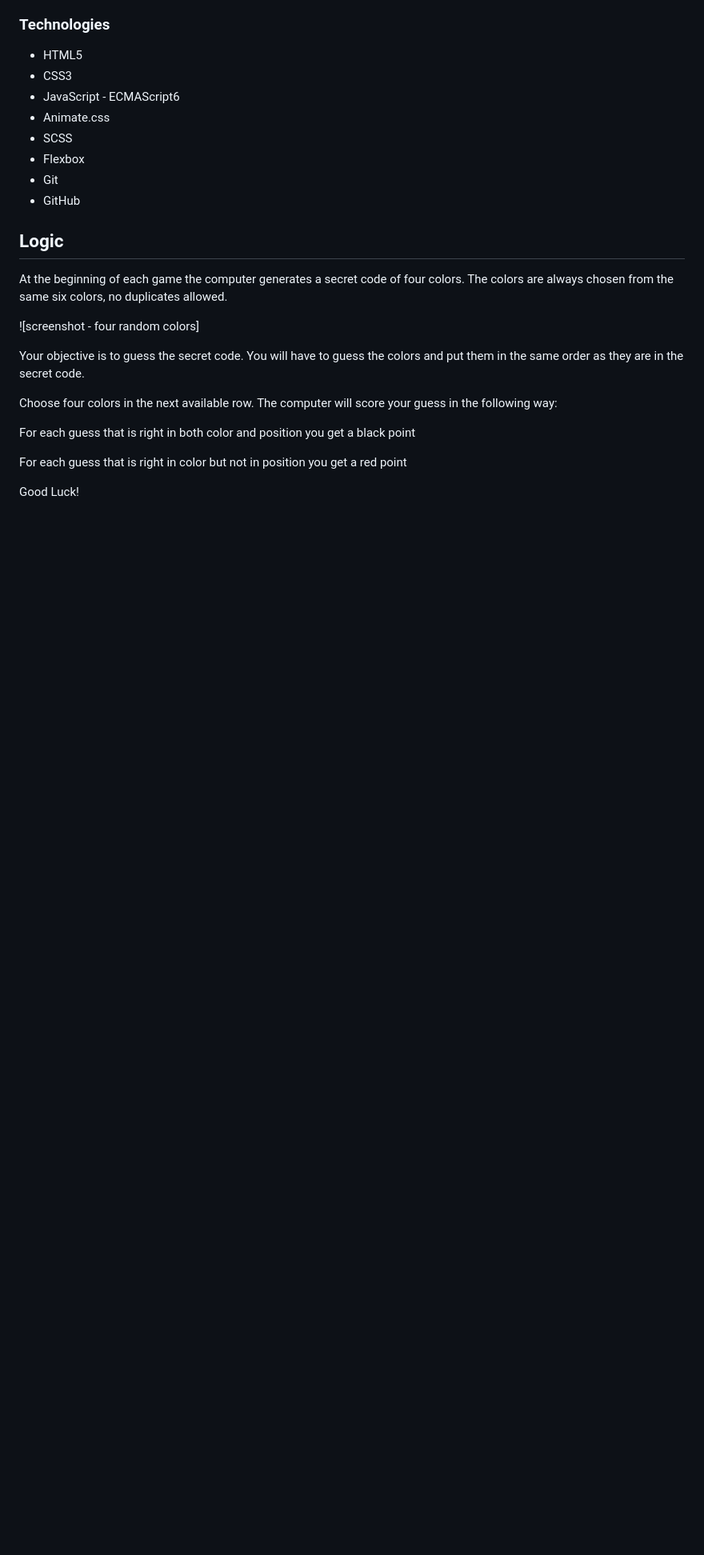
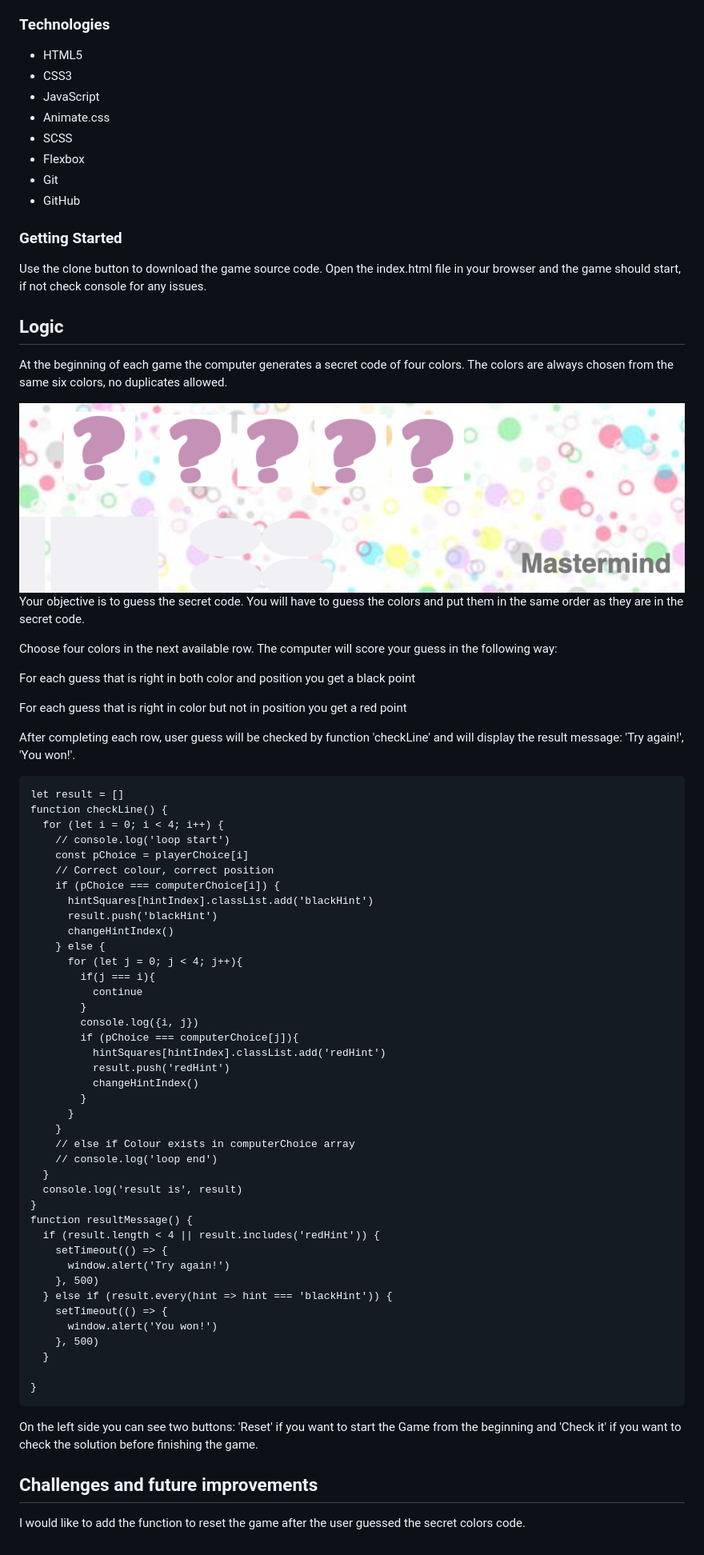
Before and after one commit to leealex88/sei-project-1, a Markdown page: README.md, the part around the change printed below. Shown: that part at 80% size. GitHub-like rendering; pictures changed too: style/4colors.png (added); blank space fills up the shorter version.

````diff
--- a/README.md
+++ b/README.md
@@ -10,23 +11,22 @@ See the game online at
 ### Technologies
  - HTML5
  - CSS3
- - JavaScript - ECMAScript6
+ - JavaScript
  - Animate.css
  - SCSS
  - Flexbox
  - Git
  - GitHub
 
+### Getting Started
 
+Use the clone button to download the game source code. Open the index.html file in your browser and the game should start, if not check console for any issues.
 
 ## Logic
 
  At the beginning of each game the computer generates a secret code of four colors. The colors are always chosen from the same six colors, no duplicates allowed.
 
-![screenshot - four random colors]
-
-
-
+<img src="style/4colors.png" width="900">
 
  Your objective is to guess the secret code. You will have to guess the colors and put them in the same order as they are in the secret code.
 
@@ -36,4 +36,54 @@ See the game online at
 
  For each guess that is right in color but not in position you get a red point
 
- Good Luck!
+After completing each row, user guess will be checked by function 'checkLine'
+and will display the result message: 'Try again!', 'You won!'.
+
+```
+let result = []
+function checkLine() {
+  for (let i = 0; i < 4; i++) {
+    // console.log('loop start')
+    const pChoice = playerChoice[i]
+    // Correct colour, correct position
+    if (pChoice === computerChoice[i]) {
+      hintSquares[hintIndex].classList.add('blackHint')
+      result.push('blackHint')
+      changeHintIndex()
+    } else {
+      for (let j = 0; j < 4; j++){
+        if(j === i){
+          continue
+        }
+        console.log({i, j})
+        if (pChoice === computerChoice[j]){
+          hintSquares[hintIndex].classList.add('redHint')
+          result.push('redHint')
+          changeHintIndex()
+        }
+      }
+    }
+    // else if Colour exists in computerChoice array
+    // console.log('loop end')
+  }
+  console.log('result is', result)
+}
+function resultMessage() {
+  if (result.length < 4 || result.includes('redHint')) {
+    setTimeout(() => {
+      window.alert('Try again!')
+    }, 500)
+  } else if (result.every(hint => hint === 'blackHint')) {
+    setTimeout(() => {
+      window.alert('You won!')
+    }, 500)
+  }
+
+}
+```
+
+On the left side you can see two buttons: 'Reset' if you want to start the Game from the beginning and 'Check it' if you want to check the solution before finishing the game.
+
+## Challenges and future improvements
+
+I would like to add the function to reset the game after the user guessed the secret colors code.
````
Also changed, not shown: other parts of README.md (+3 -2 lines).
